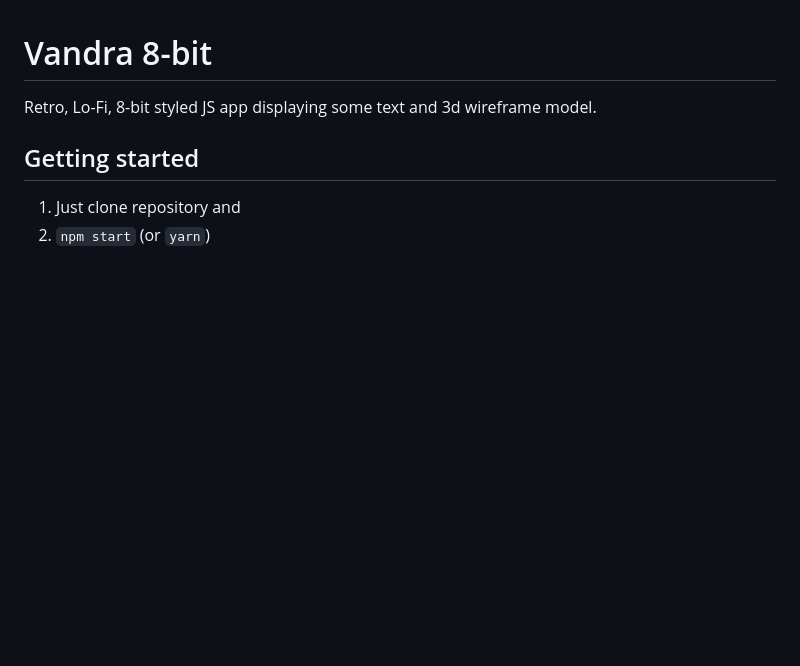
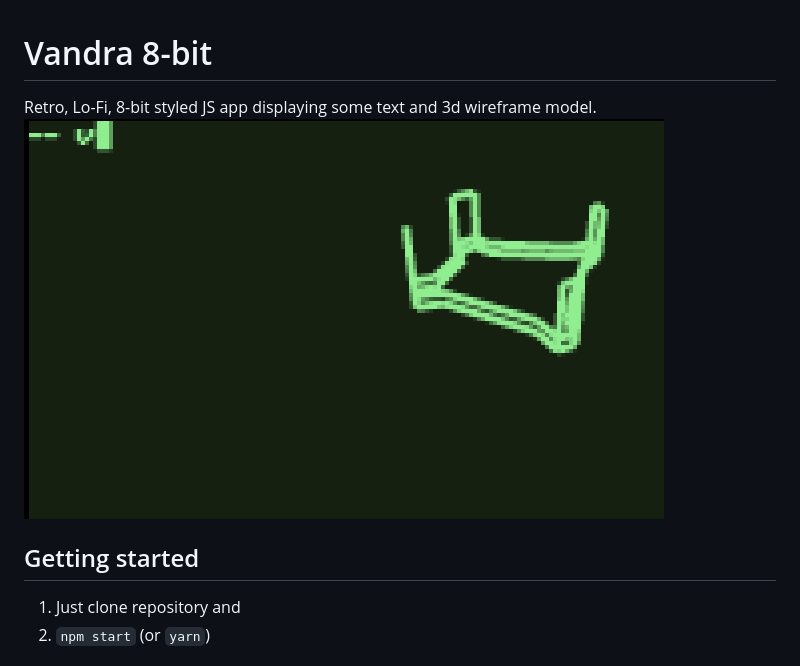
Before and after one commit to vidstige/vandra-8bit, a Markdown page: README.md, the part around the change. Rendered like a GitHub page; pictures changed too: screenshots/1.gif (added); blank space fills up the shorter version.

Commit message:
sceenshot

```diff
--- a/README.md
+++ b/README.md
@@ -1,7 +1,7 @@
 # Vandra 8-bit
 Retro, Lo-Fi, 8-bit styled JS app displaying some text and
 3d wireframe model.
-
+![screenshot](screenshots/1.gif)
 ## Getting started
 1. Just clone repository and
 2. `npm start` (or `yarn`)
```
